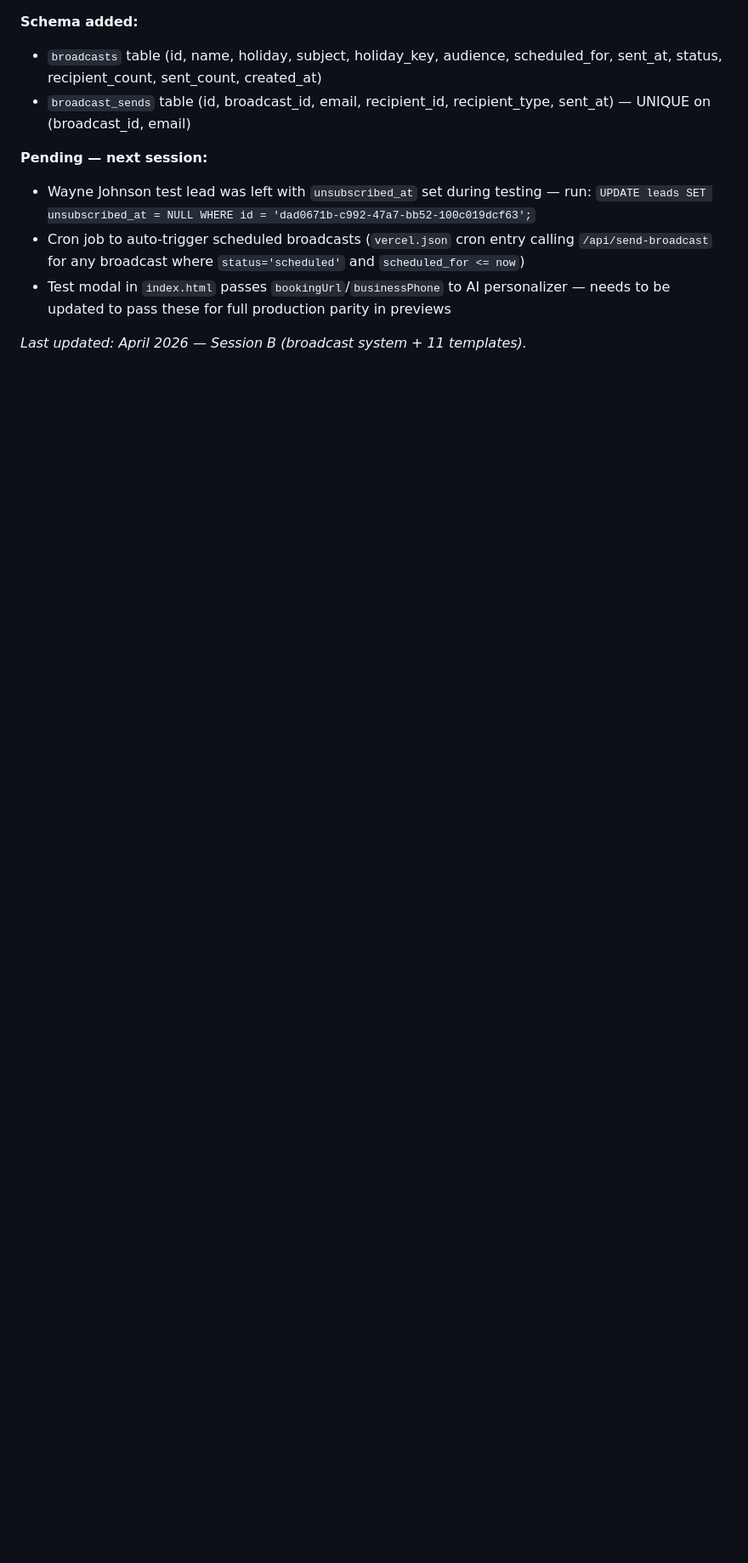
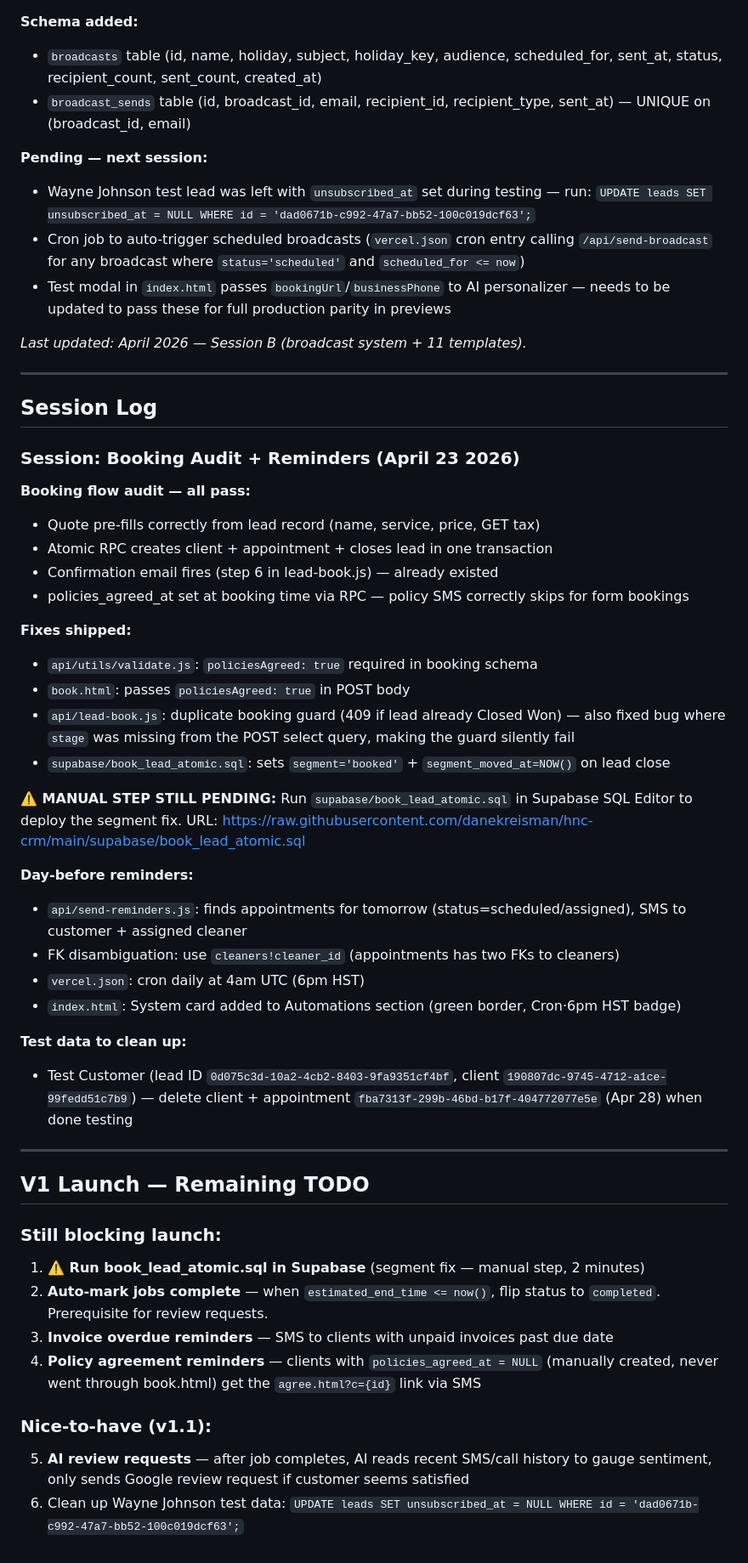
Before and after one commit to danekreisman/hnc-crm, a Markdown page: DEVELOPMENT_GUIDE.md, the part around the change. Shown at 85% size. Drawn GitHub-style; blank space fills up the shorter version.

Commit message:
docs: end-of-session update — booking audit, reminders, v1 remaining TODO

```diff
--- a/DEVELOPMENT_GUIDE.md
+++ b/DEVELOPMENT_GUIDE.md
@@ -333,3 +333,50 @@ git push https://danekreisman:YOUR_PAT@github.com/danekreisman/hnc-crm.git main
 - Test modal in `index.html` passes `bookingUrl`/`businessPhone` to AI personalizer — needs to be updated to pass these for full production parity in previews
 
 *Last updated: April 2026 — Session B (broadcast system + 11 templates).*
+
+
+
+---
+
+## Session Log
+
+### Session: Booking Audit + Reminders (April 23 2026)
+
+**Booking flow audit — all pass:**
+- Quote pre-fills correctly from lead record (name, service, price, GET tax)
+- Atomic RPC creates client + appointment + closes lead in one transaction
+- Confirmation email fires (step 6 in lead-book.js) — already existed
+- policies_agreed_at set at booking time via RPC — policy SMS correctly skips for form bookings
+
+**Fixes shipped:**
+- `api/utils/validate.js`: `policiesAgreed: true` required in booking schema
+- `book.html`: passes `policiesAgreed: true` in POST body
+- `api/lead-book.js`: duplicate booking guard (409 if lead already Closed Won) — also fixed bug where `stage` was missing from the POST select query, making the guard silently fail
+- `supabase/book_lead_atomic.sql`: sets `segment='booked'` + `segment_moved_at=NOW()` on lead close
+
+**⚠️ MANUAL STEP STILL PENDING:**
+Run `supabase/book_lead_atomic.sql` in Supabase SQL Editor to deploy the segment fix.
+URL: https://raw.githubusercontent.com/danekreisman/hnc-crm/main/supabase/book_lead_atomic.sql
+
+**Day-before reminders:**
+- `api/send-reminders.js`: finds appointments for tomorrow (status=scheduled/assigned), SMS to customer + assigned cleaner
+- FK disambiguation: use `cleaners!cleaner_id` (appointments has two FKs to cleaners)
+- `vercel.json`: cron daily at 4am UTC (6pm HST)
+- `index.html`: System card added to Automations section (green border, Cron·6pm HST badge)
+
+**Test data to clean up:**
+- Test Customer (lead ID `0d075c3d-10a2-4cb2-8403-9fa9351cf4bf`, client `190807dc-9745-4712-a1ce-99fedd51c7b9`) — delete client + appointment `fba7313f-299b-46bd-b17f-404772077e5e` (Apr 28) when done testing
+
+---
+
+## V1 Launch — Remaining TODO
+
+### Still blocking launch:
+1. **⚠️ Run book_lead_atomic.sql in Supabase** (segment fix — manual step, 2 minutes)
+2. **Auto-mark jobs complete** — when `estimated_end_time <= now()`, flip status to `completed`. Prerequisite for review requests.
+3. **Invoice overdue reminders** — SMS to clients with unpaid invoices past due date
+4. **Policy agreement reminders** — clients with `policies_agreed_at = NULL` (manually created, never went through book.html) get the `agree.html?c={id}` link via SMS
+
+### Nice-to-have (v1.1):
+5. **AI review requests** — after job completes, AI reads recent SMS/call history to gauge sentiment, only sends Google review request if customer seems satisfied
+6. Clean up Wayne Johnson test data: `UPDATE leads SET unsubscribed_at = NULL WHERE id = 'dad0671b-c992-47a7-bb52-100c019dcf63';`
```
